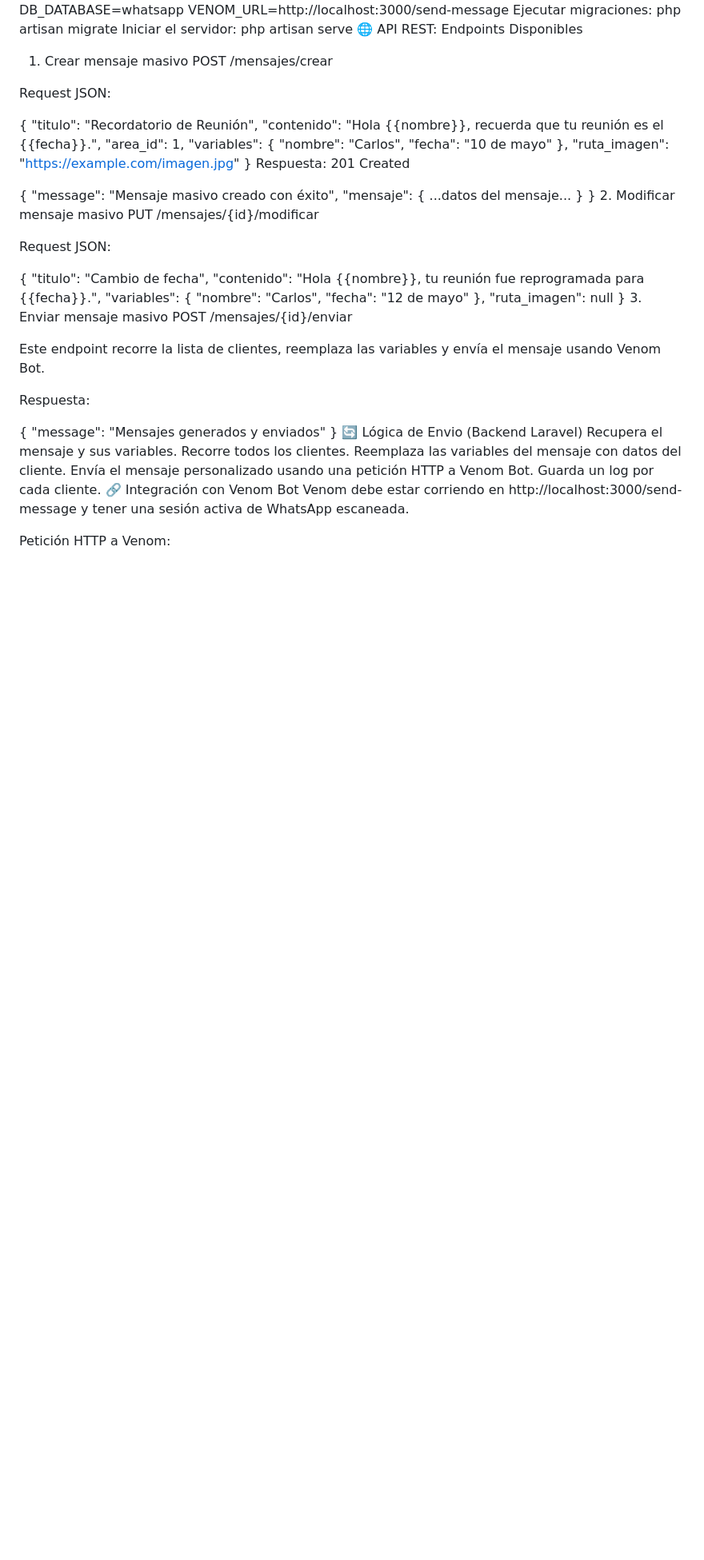
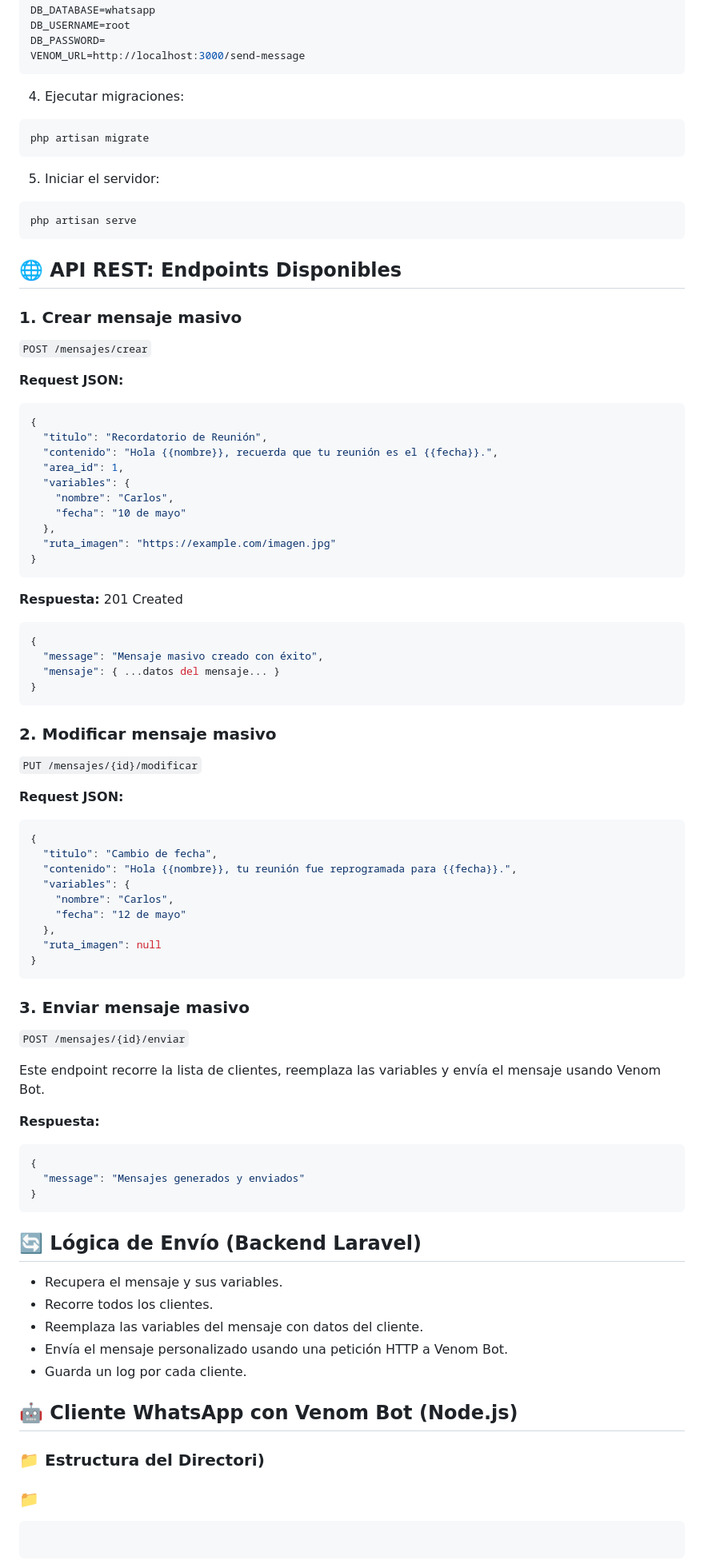
Before and after one commit to HOPE1240/PROYECTO-MASIVO-WSP, a Markdown page: README.md, the part around the change printed below. Shown: that part at 80% size. Drawn GitHub-style; blank space fills up the shorter version.

````diff
--- a/README.md
+++ b/README.md
@@ -51,15 +79,30 @@ Configurar el archivo .env con tu base de datos y URL de Venom:
 DB_DATABASE=whatsapp
+DB_USERNAME=root
+DB_PASSWORD=
 VENOM_URL=http://localhost:3000/send-message
-Ejecutar migraciones:
+```
+
+4. Ejecutar migraciones:
+
+```bash
 php artisan migrate
-Iniciar el servidor:
+```
+
+5. Iniciar el servidor:
+
+```bash
 php artisan serve
-🌐 API REST: Endpoints Disponibles
-1. Crear mensaje masivo
-POST /mensajes/crear
+```
 
-Request JSON:
+## 🌐 API REST: Endpoints Disponibles
 
+### 1. Crear mensaje masivo
+
+`POST /mensajes/crear`
+
+**Request JSON:**
+
+```json
 {
   "titulo": "Recordatorio de Reunión",
   "contenido": "Hola {{nombre}}, recuerda que tu reunión es el {{fecha}}.",
@@ -70,17 +113,24 @@ Request JSON:
   },
   "ruta_imagen": "https://example.com/imagen.jpg"
 }
-Respuesta: 201 Created
+```
 
+**Respuesta:** 201 Created
+
+```json
 {
   "message": "Mensaje masivo creado con éxito",
   "mensaje": { ...datos del mensaje... }
 }
-2. Modificar mensaje masivo
-PUT /mensajes/{id}/modificar
+```
 
-Request JSON:
+### 2. Modificar mensaje masivo
 
+`PUT /mensajes/{id}/modificar`
+
+**Request JSON:**
+
+```json
 {
   "titulo": "Cambio de fecha",
   "contenido": "Hola {{nombre}}, tu reunión fue reprogramada para {{fecha}}.",
@@ -90,24 +140,36 @@ Request JSON:
   },
   "ruta_imagen": null
 }
-3. Enviar mensaje masivo
-POST /mensajes/{id}/enviar
+```
+
+### 3. Enviar mensaje masivo
+
+`POST /mensajes/{id}/enviar`
 
 Este endpoint recorre la lista de clientes, reemplaza las variables y envía el mensaje usando Venom Bot.
 
-Respuesta:
+**Respuesta:**
 
+```json
 {
   "message": "Mensajes generados y enviados"
 }
-🔄 Lógica de Envio (Backend Laravel)
-Recupera el mensaje y sus variables.
-Recorre todos los clientes.
-Reemplaza las variables del mensaje con datos del cliente.
-Envía el mensaje personalizado usando una petición HTTP a Venom Bot.
-Guarda un log por cada cliente.
-🔗 Integración con Venom Bot
-Venom debe estar corriendo en http://localhost:3000/send-message y tener una sesión activa de WhatsApp escaneada.
+```
 
-Petición HTTP a Venom:
+## 🔄 Lógica de Envío (Backend Laravel)
 
+* Recupera el mensaje y sus variables.
+* Recorre todos los clientes.
+* Reemplaza las variables del mensaje con datos del cliente.
+* Envía el mensaje personalizado usando una petición HTTP a Venom Bot.
+* Guarda un log por cada cliente.
+
+## 🤖 Cliente WhatsApp con Venom Bot (Node.js)
+
+### 📁 Estructura del Directori)
+
+### 📁
+
+```
+```
+
````
Also changed, not shown: other parts of README.md (+127 -54 lines).
